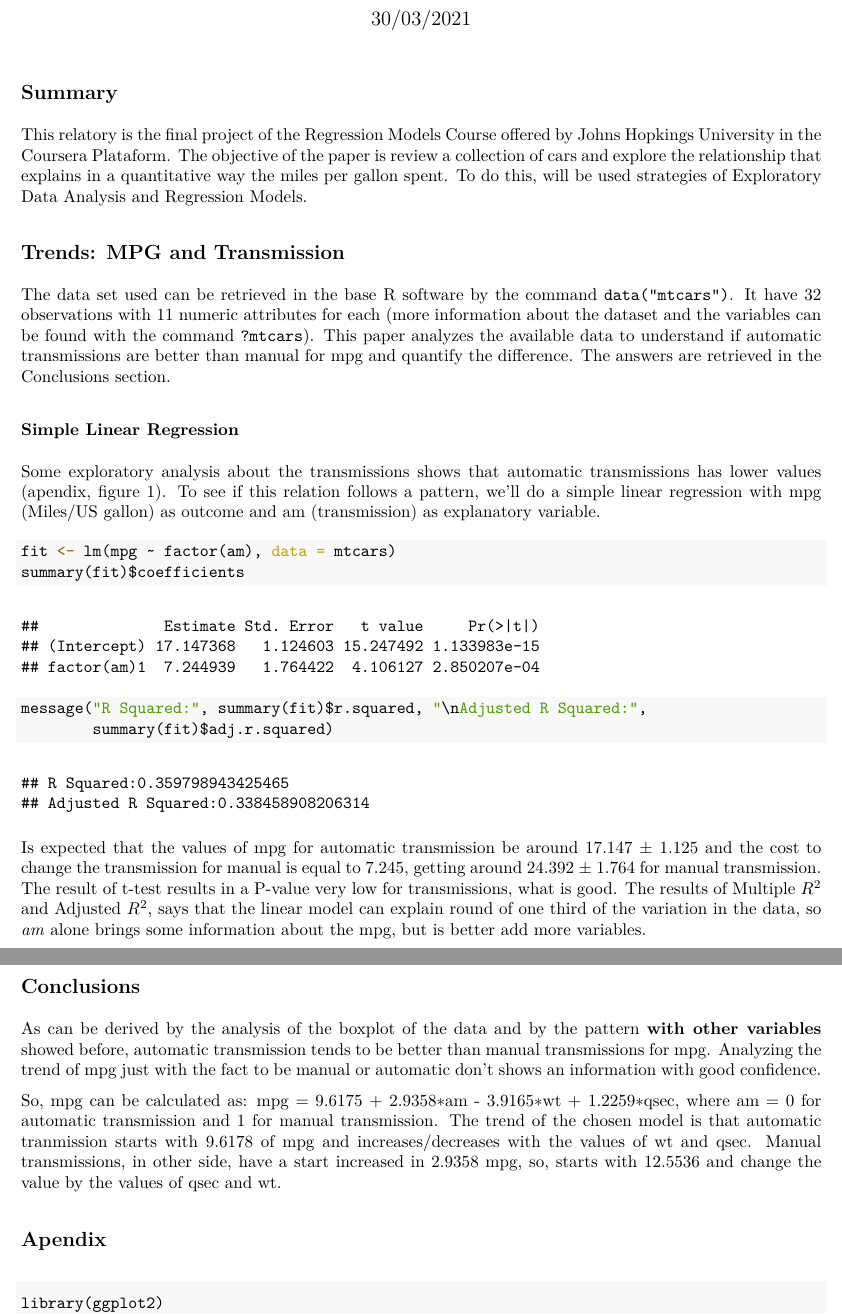
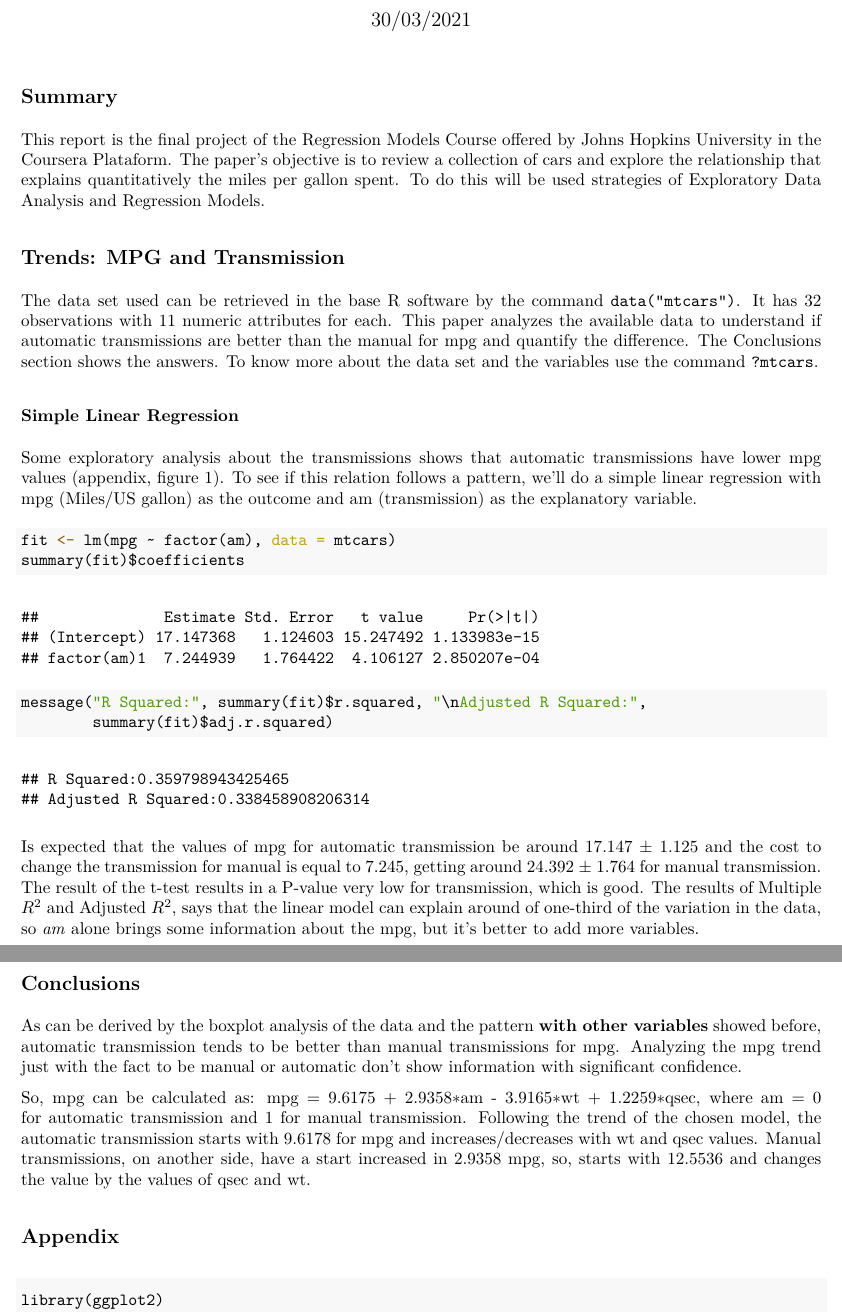
Before and after one commit to matiasvinicius/Scipts, an R Markdown document (R/Regression_Models/motor_trend.Rmd): two parts of pages 1 and 3 of 5, joined at a grey line, cut so that both start at the same text. The pictures show the output file R/Regression_Models/motor_trend.pdf that the author committed with the source.

Commit message:
Grammatical correction

````diff
--- a/R/Regression_Models/motor_trend.Rmd
+++ b/R/Regression_Models/motor_trend.Rmd
@@ -13,29 +13,30 @@ knitr::opts_chunk$set(echo = TRUE)
 ```
 
 ## Summary
-<p> This relatory is the final project of the
+<p> This report is the final project of the
 [Regression Models Course](https://www.coursera.org/learn/regression-models)
-offered by Johns Hopkings  University in the
-[Coursera Plataform](https://www.coursera.org/). The objective of the paper is
-review a collection of cars and explore the relationship that explains in a
-quantitative way the miles per gallon spent. To do this, will be used strategies
-of Exploratory Data Analysis and Regression
-Models.
+offered by Johns Hopkins  University in the
+[Coursera Plataform](https://www.coursera.org/). The paper's objective is to
+review a collection of cars and explore the relationship that explains
+quantitatively the miles per gallon spent. To do this will be used strategies
+of Exploratory Data Analysis and Regression Models.
+
+
 
 ## Trends: MPG and Transmission
 <p> The data set used can be retrieved in the base R software by the command
-`data("mtcars")`. It have 32 observations with 11 numeric attributes for each
-(more information about the dataset and the variables can be found with the
-command `?mtcars`). This paper analyzes the available data to understand if
-automatic transmissions are better than manual for mpg and quantify the
-difference. The answers are retrieved in the Conclusions section.
+`data("mtcars")`. It has 32 observations with 11 numeric attributes for each.
+This paper analyzes the available data to understand if automatic transmissions
+are better than the manual for mpg and quantify the difference. The Conclusions
+section shows the answers. To know more about the data set and the variables
+use the command `?mtcars`.
 
 ### Simple Linear Regression
 <p> Some exploratory analysis about the transmissions shows that automatic
-transmissions has lower values (apendix, figure 1). To see if this relation
-follows a pattern, we'll do a simple linear regression with mpg (Miles/US
-gallon) as outcome and
-am (transmission) as explanatory variable.
+transmissions have lower mpg values (appendix, figure 1). To see if this
+relation follows a pattern, we'll do a simple linear regression with mpg
+(Miles/US gallon) as the outcome and am (transmission) as the explanatory
+variable.
 ```{r}
 fit <- lm(mpg ~ factor(am), data = mtcars)
 summary(fit)$coefficients
@@ -45,9 +46,9 @@ message("R Squared:", summary(fit)$r.squared, "\nAdjusted R Squared:",
 <p> Is expected that the values of mpg for automatic transmission be around
 17.147 $\pm$ 1.125 and the cost to change the transmission for manual is equal
 to 7.245, getting around 24.392 $\pm$ 1.764 for manual transmission. The result
-of t-test results in a P-value very low for transmissions, what is good.
+of the t-test results in a P-value very low for transmission, which is good.
 The results of Multiple $R^2$ and Adjusted $R^2$, says that the linear model
-can explain round of one third of the variation in the data, so _am_ alone
-brings some information about the mpg, but is better add more variables.
+can explain around of one-third of the variation in the data, so _am_ alone
+brings some information about the mpg, but it's better to add more variables.
 
 ### Multivariable Linear Regression
@@ -88,19 +91,20 @@ The other residual plots show not a tendence too, being spaced in the plots.
 
 ## Conclusions
-<p> As can be derived by the analysis of the boxplot of the data and by the
-pattern **with other variables** showed before, automatic transmission tends to
-be better than manual transmissions for mpg. Analyzing the trend of mpg just
-with the fact to be manual or automatic don't shows an information with good
+<p> As can be derived by the boxplot analysis of the data and the pattern
+**with other variables** showed before, automatic transmission tends to be
+better than manual transmissions for mpg. Analyzing the mpg trend just with
+the fact to be manual or automatic don't show information with significant
 confidence.
 
 <p> So, mpg can be calculated as: mpg = 9.6175 + 2.9358$*$am -
 3.9165$*$wt + 1.2259$*$qsec, where am = 0 for automatic transmission and 1 for
-manual transmission. The trend of the chosen model is that automatic tranmission
-starts with 9.6178 of mpg and increases/decreases with the values of wt and qsec.
-Manual transmissions, in other side, have a start increased in 2.9358 mpg, so,
-starts with 12.5536 and change the value by the values of qsec and wt.
+manual transmission. Following the trend of the chosen model, the automatic
+transmission starts with 9.6178 for mpg and increases/decreases with wt and
+qsec values. Manual transmissions, on another side, have a start increased in
+2.9358 mpg, so, starts with 12.5536 and changes the outcome by the values of qsec
+and wt.
 
-## Apendix
+## Appendix
 
 ```{r warning=FALSE, message=FALSE, fig.width=4, fig.height=4, fig.align='center',fig.cap="mpg X Transmission Boxplot"}
 library(ggplot2)
````
Also changed, not shown: R/Regression_Models/motor_trend.pdf, R/Regression_Models/motor_trend.Rmd (34 more changed lines).
